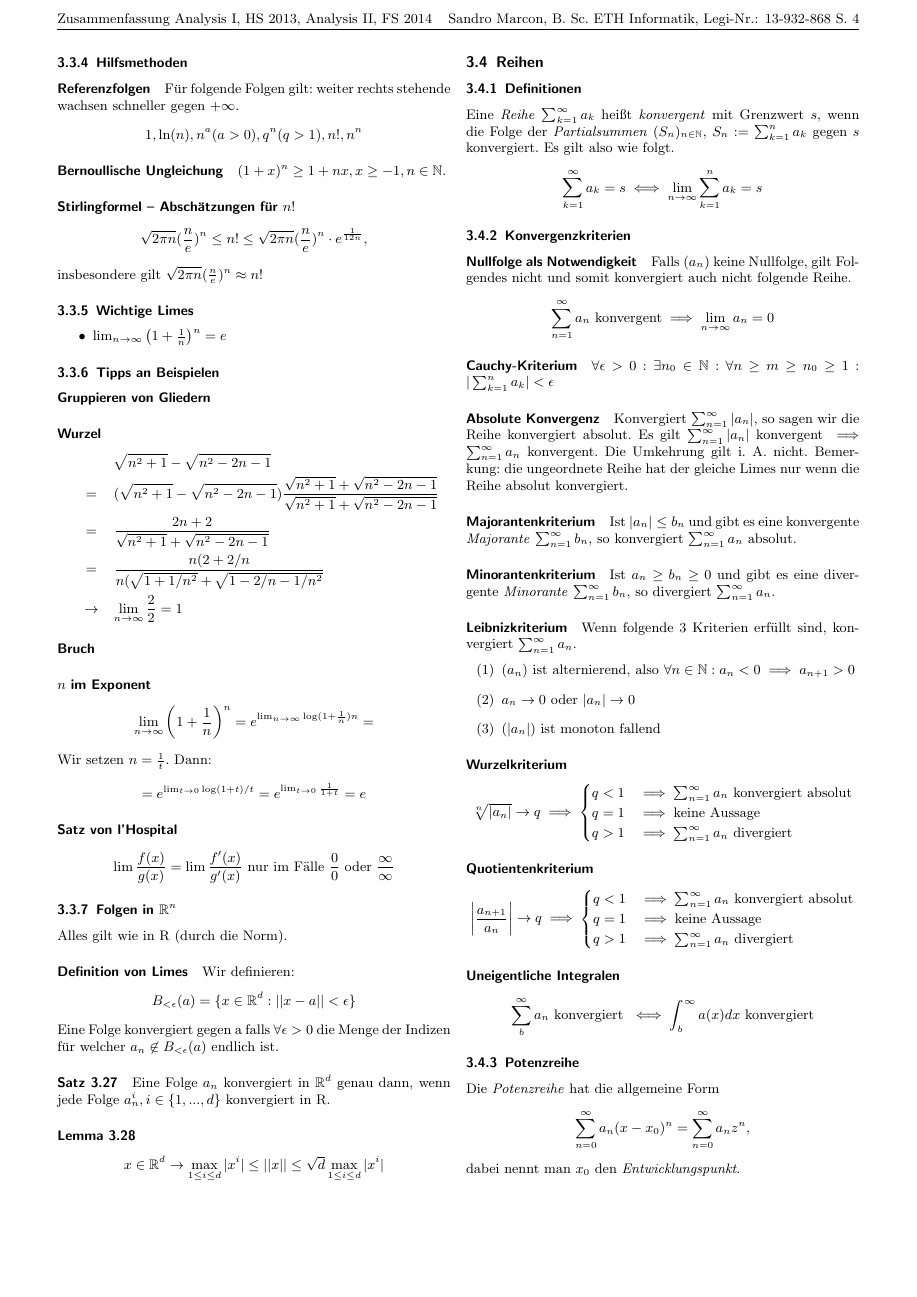
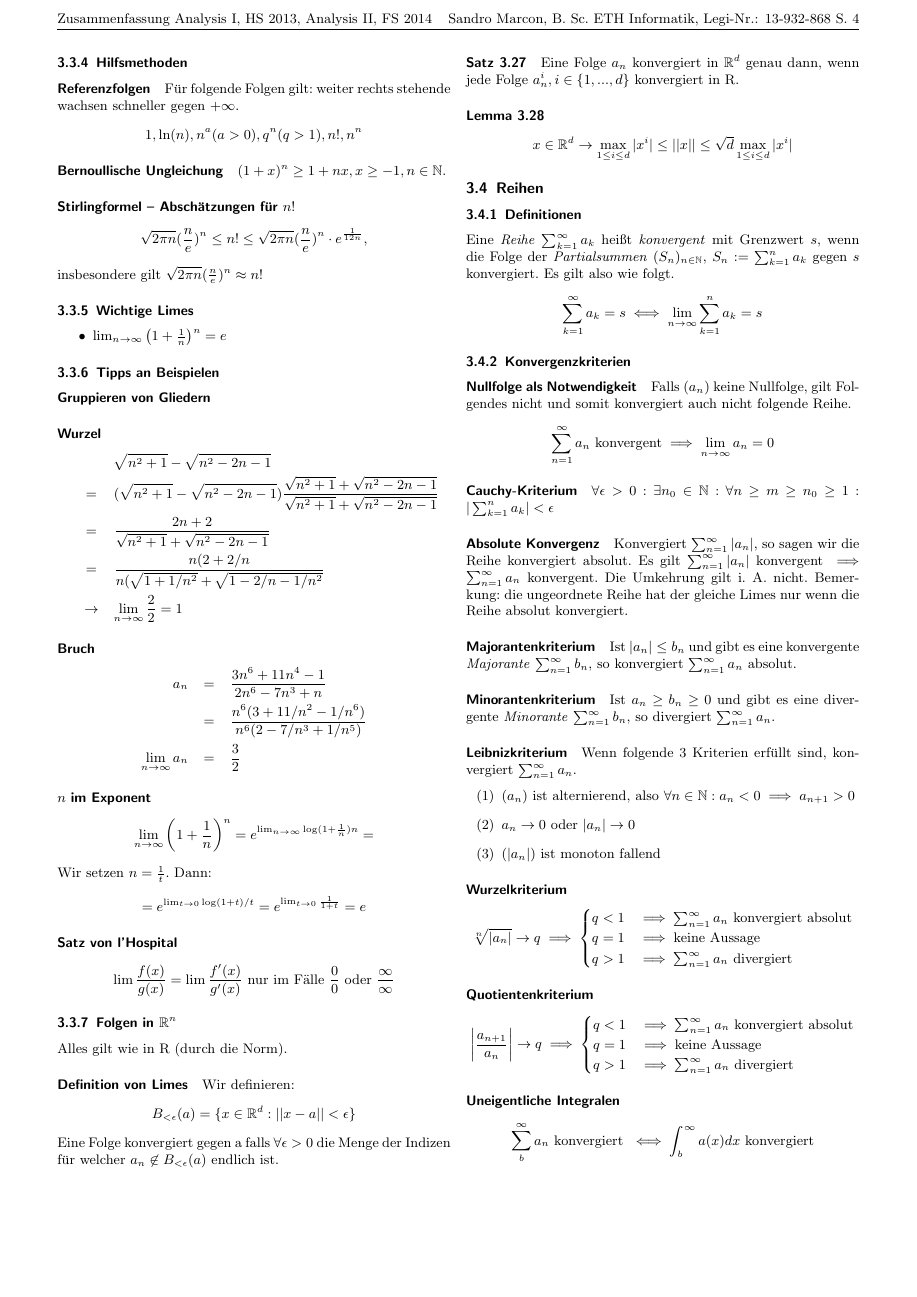
Before and after one commit to ilecipi/Basis2014, a LaTeX document (Analysis I&II/Riassunto (Formelsammlung)/MyAnalysisZusammenfassung.tex): page 4 of 14. Compiled offline with pdfLaTeX.

Commit message:
esempio2

```diff
--- a/Analysis I&II/Riassunto (Formelsammlung)/MyAnalysisZusammenfassung.tex
+++ b/Analysis I&II/Riassunto (Formelsammlung)/MyAnalysisZusammenfassung.tex
@@ -231,7 +231,11 @@ $\sqrt{2\pi n}(\frac{n}{e})^n \approx n!$
 \end{eqnarray*}
 
 \paragraph{Bruch}
-
+\begin{eqnarray*}
+a_n &=& \frac{3n^6+11n^4-1}{2n^6-7n^3+n} \\
+&=& \frac{n^6(3+11/n^2-1/n^6)}{n^6(2-7/n^3+1/n^5)} \\
+\lim_{n\rightarrow \infty} a_n &=& \frac{3}{2}
+\end{eqnarray*}
 \paragraph{$n$ im Exponent}
 $$\lim_{n\rightarrow \infty} \left(1+\frac{1}{n}\right)^n=e^{\lim_{n\rightarrow \infty} \log(1+\frac{1}{n})n} = $$
 Wir setzen $n=\frac{1}{t}$. Dann:
```
